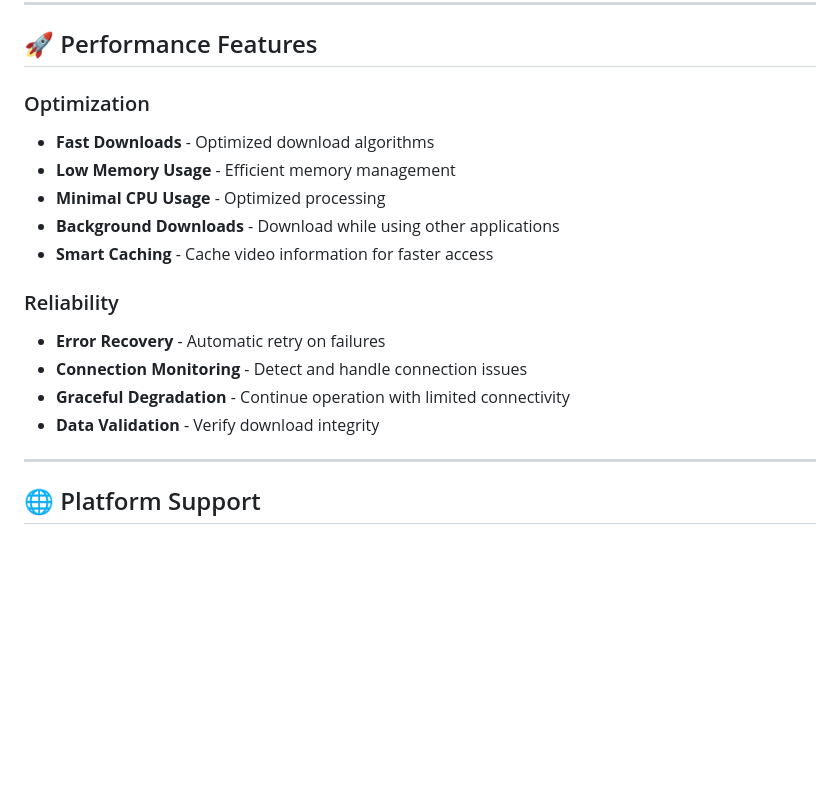
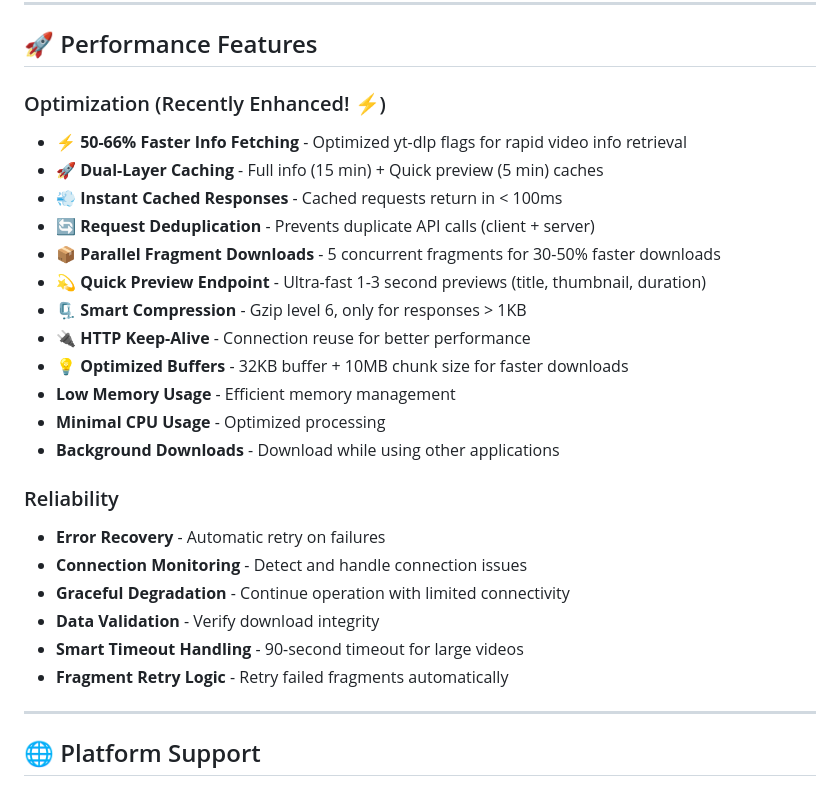
Before and after one commit to Mrtracker-new/YT-Downloader, a Markdown page: docs/FEATURES.md, the part around the change. GitHub-like rendering; blank space fills up the shorter version.

Commit message:
docs: update FEATURES.md with performance enhancements
- Add 'Recently Enhanced!' tag to Performance section
- Document 50-66% faster info fetching with optimized yt-dlp
- Highlight dual-layer caching system (15min full + 5min quick)
- Add instant cached responses feature (< 100ms)
- Document parallel fragment downloads (5 concurrent)
- Add quick preview endpoint (1-3s for basic info)
- Include smart compression and HTTP keep-alive
- Add new reliability features (timeout handling, retry logic)

```diff
--- a/docs/FEATURES.md
+++ b/docs/FEATURES.md
@@ -117,18 +117,27 @@ A comprehensive list of all features available in the YouTube Downloader applica
 
 ## 🚀 Performance Features
 
-### Optimization
-- **Fast Downloads** - Optimized download algorithms
+### Optimization (Recently Enhanced! ⚡)
+- **⚡ 50-66% Faster Info Fetching** - Optimized yt-dlp flags for rapid video info retrieval
+- **🚀 Dual-Layer Caching** - Full info (15 min) + Quick preview (5 min) caches
+- **💨 Instant Cached Responses** - Cached requests return in < 100ms
+- **🔄 Request Deduplication** - Prevents duplicate API calls (client + server)
+- **📦 Parallel Fragment Downloads** - 5 concurrent fragments for 30-50% faster downloads
+- **💫 Quick Preview Endpoint** - Ultra-fast 1-3 second previews (title, thumbnail, duration)
+- **🗜️ Smart Compression** - Gzip level 6, only for responses > 1KB
+- **🔌 HTTP Keep-Alive** - Connection reuse for better performance
+- **💡 Optimized Buffers** - 32KB buffer + 10MB chunk size for faster downloads
 - **Low Memory Usage** - Efficient memory management
 - **Minimal CPU Usage** - Optimized processing
 - **Background Downloads** - Download while using other applications
-- **Smart Caching** - Cache video information for faster access
 
 ### Reliability
 - **Error Recovery** - Automatic retry on failures
 - **Connection Monitoring** - Detect and handle connection issues
 - **Graceful Degradation** - Continue operation with limited connectivity
 - **Data Validation** - Verify download integrity
+- **Smart Timeout Handling** - 90-second timeout for large videos
+- **Fragment Retry Logic** - Retry failed fragments automatically
 
 ---
 
```
